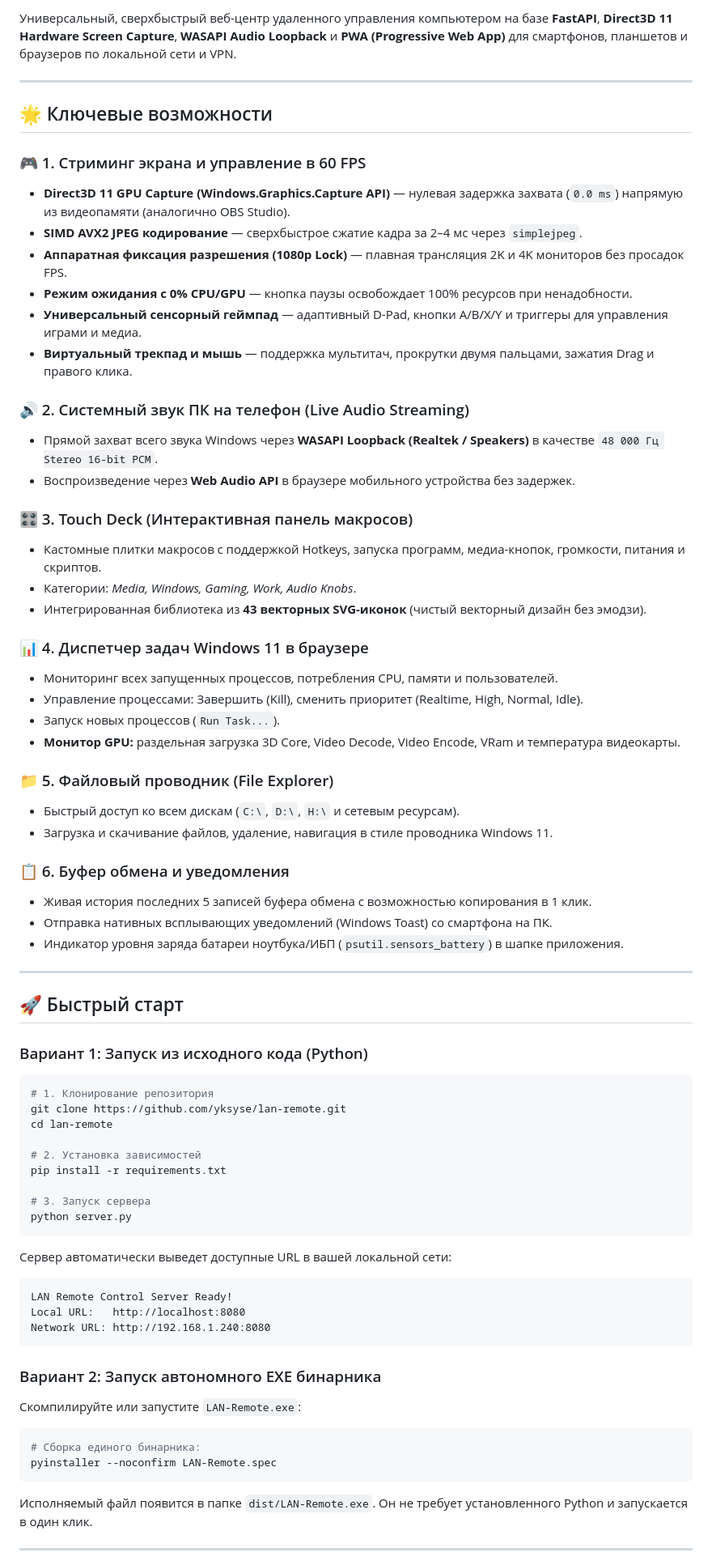
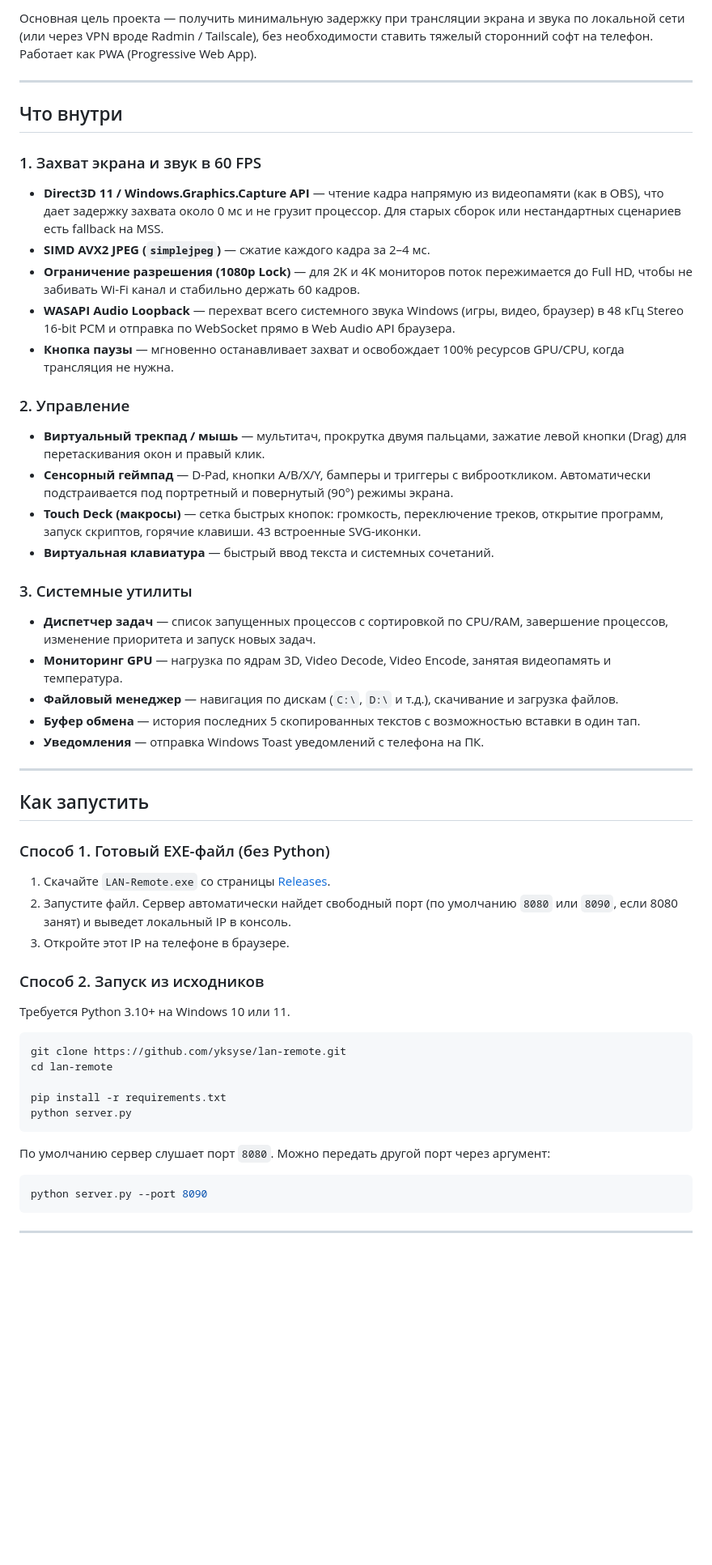
Before and after one commit to yksyse/lan-remote, a Markdown page: README.md, the part around one of its changes. Shown at 81% size. Rendered like a GitHub page; blank space fills up the shorter version.

Commit message:
Rewrite README.md: concise, clear technical overview

````diff
--- a/README.md
+++ b/README.md
@@ -9,75 +4,55 @@
 
-Универсальный, сверхбыстрый веб-центр удаленного управления компьютером на базе **FastAPI**, **Direct3D 11 Hardware Screen Capture**, **WASAPI Audio Loopback** и **PWA (Progressive Web App)** для смартфонов, планшетов и браузеров по локальной сети и VPN.
+Основная цель проекта — получить минимальную задержку при трансляции экрана и звука по локальной сети (или через VPN вроде Radmin / Tailscale), без необходимости ставить тяжелый сторонний софт на телефон. Работает как PWA (Progressive Web App).
 
 ---
 
-## 🌟 Ключевые возможности
+## Что внутри
 
-### 🎮 1. Стриминг экрана и управление в 60 FPS
-* **Direct3D 11 GPU Capture (Windows.Graphics.Capture API)** — нулевая задержка захвата (`0.0 ms`) напрямую из видеопамяти (аналогично OBS Studio).
-* **SIMD AVX2 JPEG кодирование** — сверхбыстрое сжатие кадра за 2–4 мс через `simplejpeg`.
-* **Аппаратная фиксация разрешения (1080p Lock)** — плавная трансляция 2K и 4K мониторов без просадок FPS.
-* **Режим ожидания с 0% CPU/GPU** — кнопка паузы освобождает 100% ресурсов при ненадобности.
-* **Универсальный сенсорный геймпад** — адаптивный D-Pad, кнопки A/B/X/Y и триггеры для управления играми и медиа.
-* **Виртуальный трекпад и мышь** — поддержка мультитач, прокрутки двумя пальцами, зажатия Drag и правого клика.
+### 1. Захват экрана и звук в 60 FPS
+* **Direct3D 11 / Windows.Graphics.Capture API** — чтение кадра напрямую из видеопамяти (как в OBS), что дает задержку захвата около 0 мс и не грузит процессор. Для старых сборок или нестандартных сценариев есть fallback на MSS.
+* **SIMD AVX2 JPEG (`simplejpeg`)** — сжатие каждого кадра за 2–4 мс.
+* **Ограничение разрешения (1080p Lock)** — для 2K и 4K мониторов поток пережимается до Full HD, чтобы не забивать Wi-Fi канал и стабильно держать 60 кадров.
+* **WASAPI Audio Loopback** — перехват всего системного звука Windows (игры, видео, браузер) в 48 кГц Stereo 16-bit PCM и отправка по WebSocket прямо в Web Audio API браузера.
+* **Кнопка паузы** — мгновенно останавливает захват и освобождает 100% ресурсов GPU/CPU, когда трансляция не нужна.
 
-### 🔊 2. Системный звук ПК на телефон (Live Audio Streaming)
-* Прямой захват всего звука Windows через **WASAPI Loopback (Realtek / Speakers)** в качестве `48 000 Гц Stereo 16-bit PCM`.
-* Воспроизведение через **Web Audio API** в браузере мобильного устройства без задержек.
+### 2. Управление
+* **Виртуальный трекпад / мышь** — мультитач, прокрутка двумя пальцами, зажатие левой кнопки (Drag) для перетаскивания окон и правый клик.
+* **Сенсорный геймпад** — D-Pad, кнопки A/B/X/Y, бамперы и триггеры с виброоткликом. Автоматически подстраивается под портретный и повернутый (90°) режимы экрана.
+* **Touch Deck (макросы)** — сетка быстрых кнопок: громкость, переключение треков, открытие программ, запуск скриптов, горячие клавиши. 43 встроенные SVG-иконки.
+* **Виртуальная клавиатура** — быстрый ввод текста и системных сочетаний.
 
-### 🎛️ 3. Touch Deck (Интерактивная панель макросов)
-* Кастомные плитки макросов с поддержкой Hotkeys, запуска программ, медиа-кнопок, громкости, питания и скриптов.
-* Категории: *Media, Windows, Gaming, Work, Audio Knobs*.
-* Интегрированная библиотека из **43 векторных SVG-иконок** (чистый векторный дизайн без эмодзи).
-
-### 📊 4. Диспетчер задач Windows 11 в браузере
-* Мониторинг всех запущенных процессов, потребления CPU, памяти и пользователей.
-* Управление процессами: Завершить (Kill), сменить приоритет (Realtime, High, Normal, Idle).
-* Запуск новых процессов (`Run Task...`).
-* **Монитор GPU:** раздельная загрузка 3D Core, Video Decode, Video Encode, VRam и температура видеокарты.
-
-### 📁 5. Файловый проводник (File Explorer)
-* Быстрый доступ ко всем дискам (`C:\`, `D:\`, `H:\` и сетевым ресурсам).
-* Загрузка и скачивание файлов, удаление, навигация в стиле проводника Windows 11.
-
-### 📋 6. Буфер обмена и уведомления
-* Живая история последних 5 записей буфера обмена с возможностью копирования в 1 клик.
-* Отправка нативных всплывающих уведомлений (Windows Toast) со смартфона на ПК.
-* Индикатор уровня заряда батареи ноутбука/ИБП (`psutil.sensors_battery`) в шапке приложения.
+### 3. Системные утилиты
+* **Диспетчер задач** — список запущенных процессов с сортировкой по CPU/RAM, завершение процессов, изменение приоритета и запуск новых задач.
+* **Мониторинг GPU** — нагрузка по ядрам 3D, Video Decode, Video Encode, занятая видеопамять и температура.
+* **Файловый менеджер** — навигация по дискам (`C:\`, `D:\` и т.д.), скачивание и загрузка файлов.
+* **Буфер обмена** — история последних 5 скопированных текстов с возможностью вставки в один тап.
+* **Уведомления** — отправка Windows Toast уведомлений с телефона на ПК.
 
 ---
 
-## 🚀 Быстрый старт
+## Как запустить
 
-### Вариант 1: Запуск из исходного кода (Python)
+### Способ 1. Готовый EXE-файл (без Python)
+1. Скачайте `LAN-Remote.exe` со страницы [Releases](https://github.com/yksyse/lan-remote/releases).
+2. Запустите файл. Сервер автоматически найдет свободный порт (по умолчанию `8080` или `8090`, если 8080 занят) и выведет локальный IP в консоль.
+3. Откройте этот IP на телефоне в браузере.
+
+### Способ 2. Запуск из исходников
+
+Требуется Python 3.10+ на Windows 10 или 11.
 
 ```bash
-# 1. Клонирование репозитория
 git clone https://github.com/yksyse/lan-remote.git
 cd lan-remote
 
-# 2. Установка зависимостей
 pip install -r requirements.txt
-
-# 3. Запуск сервера
 python server.py
 ```
 
-Сервер автоматически выведет доступные URL в вашей локальной сети:
-```text
-LAN Remote Control Server Ready!
-Local URL:   http://localhost:8080
-Network URL: http://192.168.1.240:8080
+По умолчанию сервер слушает порт `8080`. Можно передать другой порт через аргумент:
+```bash
+python server.py --port 8090
 ```
-
-### Вариант 2: Запуск автономного EXE бинарника
-
-Скомпилируйте или запустите `LAN-Remote.exe`:
-```bash
-# Сборка единого бинарника:
-pyinstaller --noconfirm LAN-Remote.spec
-```
-Исполняемый файл появится в папке `dist/LAN-Remote.exe`. Он не требует установленного Python и запускается в один клик.
 
 ---
 
````
Also changed, not shown: other parts of README.md (+35 -33 lines).
